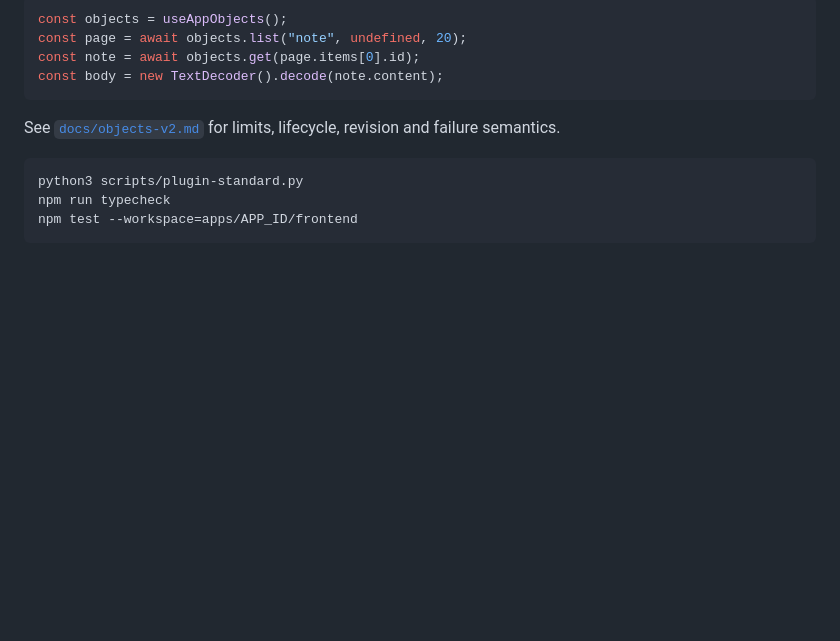
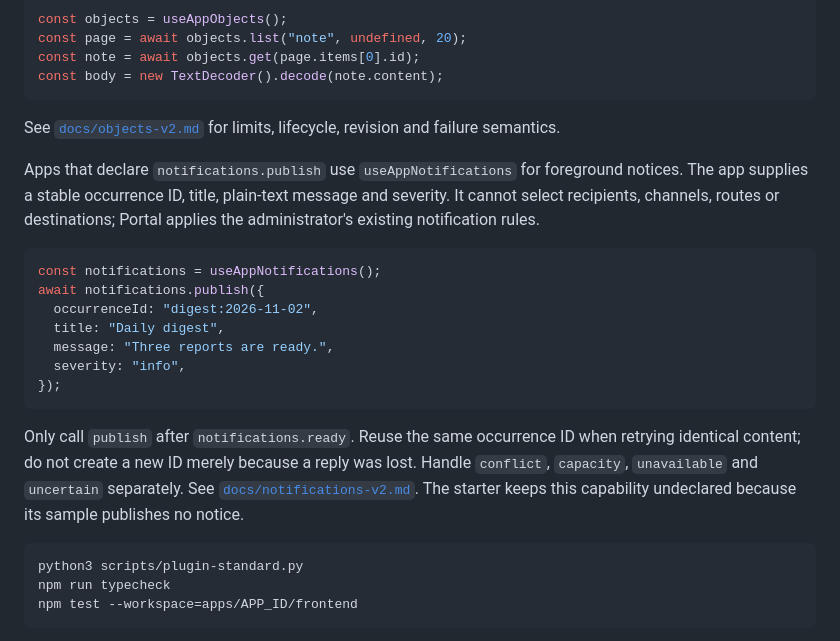
Before and after one commit to KazuhaHub/StockAnalysisPrediction-Report-Portal-Apps, a Markdown page: templates/react-app-v2/README.md, the part around the change. Rendered like a GitHub page; blank space fills up the shorter version.

Commit message:
docs(template): document notification publishing

````diff
--- a/templates/react-app-v2/README.md
+++ b/templates/react-app-v2/README.md
@@ -82,6 +82,28 @@ const body = new TextDecoder().decode(note.content);
 See [`docs/objects-v2.md`](../../docs/objects-v2.md) for limits, lifecycle,
 revision and failure semantics.
 
+Apps that declare `notifications.publish` use `useAppNotifications` for
+foreground notices. The app supplies a stable occurrence ID, title, plain-text
+message and severity. It cannot select recipients, channels, routes or
+destinations; Portal applies the administrator's existing notification rules.
+
+```tsx
+const notifications = useAppNotifications();
+await notifications.publish({
+  occurrenceId: "digest:2026-11-02",
+  title: "Daily digest",
+  message: "Three reports are ready.",
+  severity: "info",
+});
+```
+
+Only call `publish` after `notifications.ready`. Reuse the same occurrence ID
+when retrying identical content; do not create a new ID merely because a reply
+was lost. Handle `conflict`, `capacity`, `unavailable` and `uncertain`
+separately. See [`docs/notifications-v2.md`](../../docs/notifications-v2.md).
+The starter keeps this capability undeclared because its sample publishes no
+notice.
+
 ```sh
 python3 scripts/plugin-standard.py
 npm run typecheck
````
